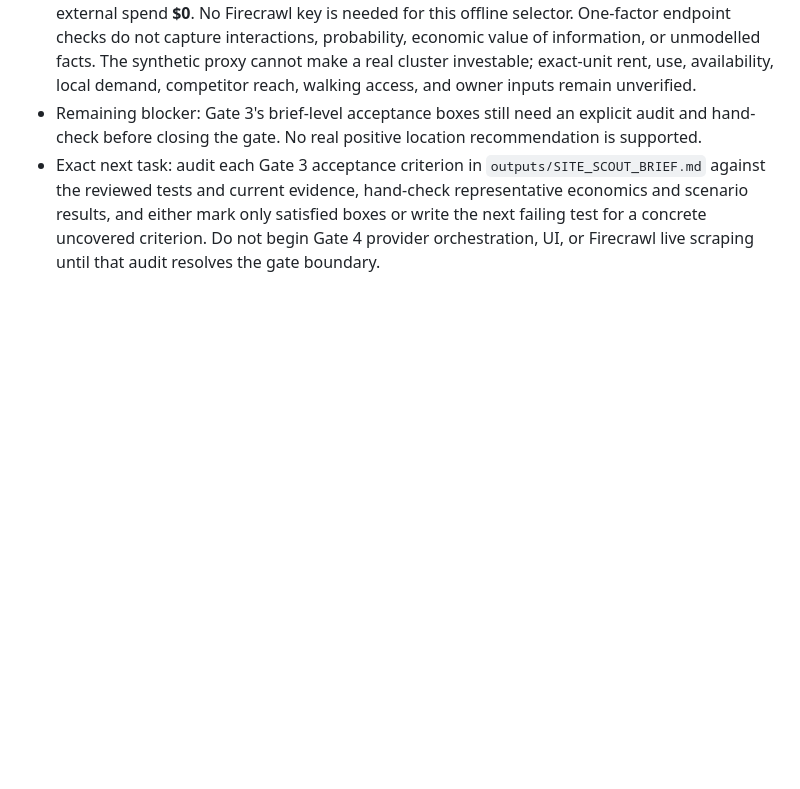
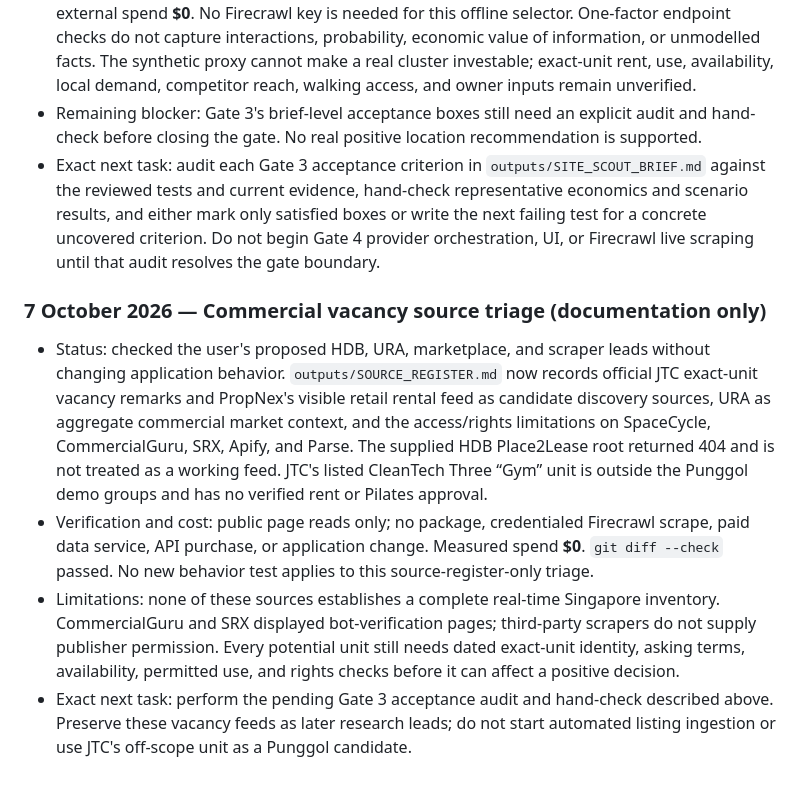
Before and after one commit to minxie-ng/Site-Scout, a Markdown page: outputs/IMPLEMENTATION_PLAN.md, the part around the change. Drawn GitHub-style; blank space fills up the shorter version.

```diff
--- a/outputs/IMPLEMENTATION_PLAN.md
+++ b/outputs/IMPLEMENTATION_PLAN.md
@@ -517,3 +517,10 @@ Acceptance: a fresh checkout runs from documented commands; the deployed demo co
 - Dependency, cost, and limitations: no new package, paid API call, or purchase; measured external spend **$0**. No Firecrawl key is needed for this offline selector. One-factor endpoint checks do not capture interactions, probability, economic value of information, or unmodelled facts. The synthetic proxy cannot make a real cluster investable; exact-unit rent, use, availability, local demand, competitor reach, walking access, and owner inputs remain unverified.
 - Remaining blocker: Gate 3's brief-level acceptance boxes still need an explicit audit and hand-check before closing the gate. No real positive location recommendation is supported.
 - Exact next task: audit each Gate 3 acceptance criterion in `outputs/SITE_SCOUT_BRIEF.md` against the reviewed tests and current evidence, hand-check representative economics and scenario results, and either mark only satisfied boxes or write the next failing test for a concrete uncovered criterion. Do not begin Gate 4 provider orchestration, UI, or Firecrawl live scraping until that audit resolves the gate boundary.
+
+### 7 October 2026 — Commercial vacancy source triage (documentation only)
+
+- Status: checked the user's proposed HDB, URA, marketplace, and scraper leads without changing application behavior. `outputs/SOURCE_REGISTER.md` now records official JTC exact-unit vacancy remarks and PropNex's visible retail rental feed as candidate discovery sources, URA as aggregate commercial market context, and the access/rights limitations on SpaceCycle, CommercialGuru, SRX, Apify, and Parse. The supplied HDB Place2Lease root returned 404 and is not treated as a working feed. JTC's listed CleanTech Three “Gym” unit is outside the Punggol demo groups and has no verified rent or Pilates approval.
+- Verification and cost: public page reads only; no package, credentialed Firecrawl scrape, paid data service, API purchase, or application change. Measured spend **$0**. `git diff --check` passed. No new behavior test applies to this source-register-only triage.
+- Limitations: none of these sources establishes a complete real-time Singapore inventory. CommercialGuru and SRX displayed bot-verification pages; third-party scrapers do not supply publisher permission. Every potential unit still needs dated exact-unit identity, asking terms, availability, permitted use, and rights checks before it can affect a positive decision.
+- Exact next task: perform the pending Gate 3 acceptance audit and hand-check described above. Preserve these vacancy feeds as later research leads; do not start automated listing ingestion or use JTC's off-scope unit as a Punggol candidate.
```
Also changed, not shown: outputs/SOURCE_REGISTER.md (+4 -1 lines).
